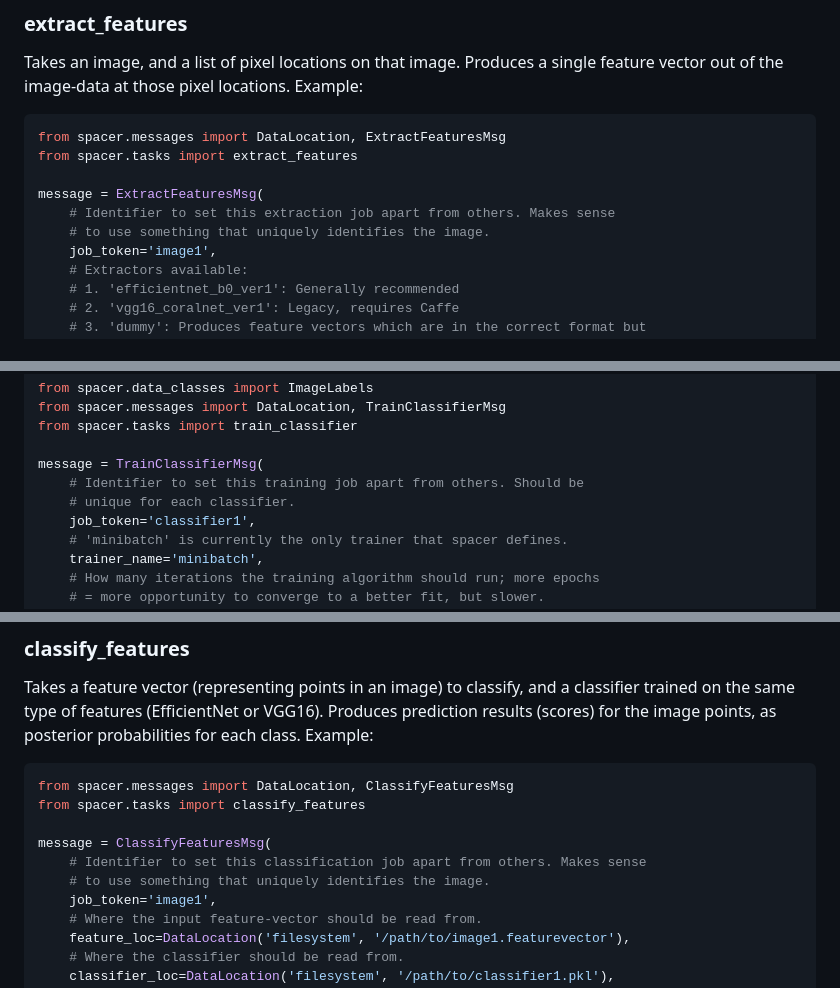
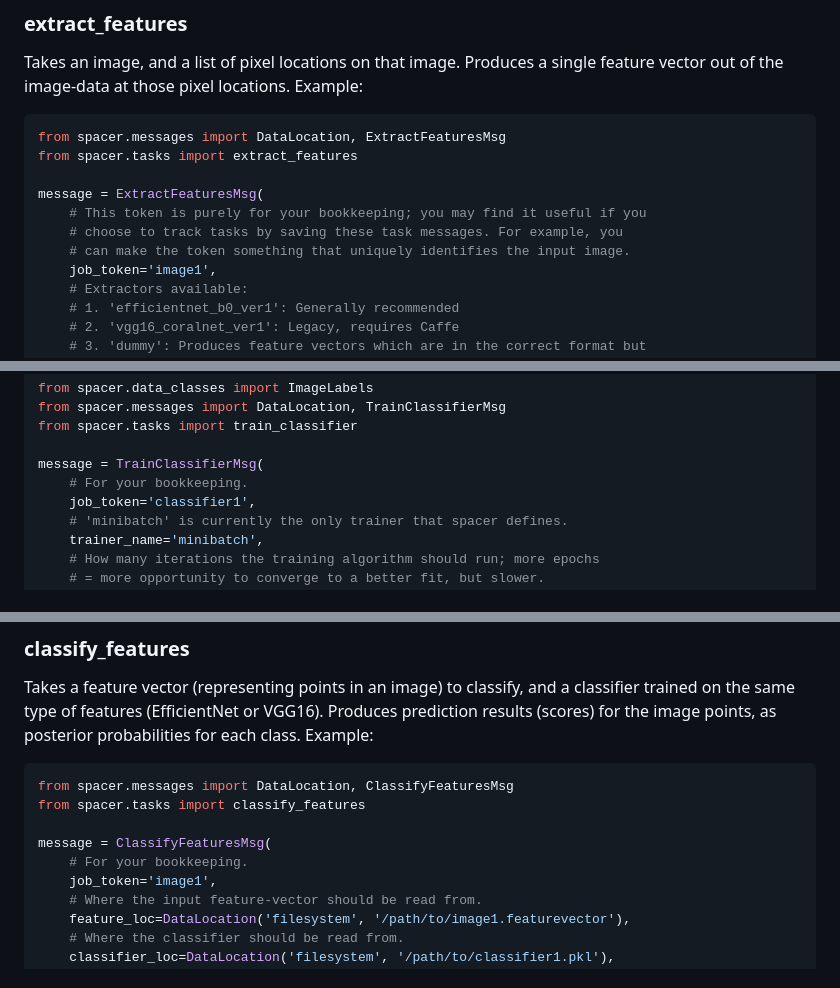
Before and after one commit to coralnet/pyspacer, a Markdown page: README.md, 3 parts joined by grey strips. Rendered like a GitHub page.

Commit message:
README: Don't imply that pyspacer itself uses job_token for anything. It's just for user-side bookkeeping.

```diff
--- a/README.md
+++ b/README.md
@@ -110,8 +110,9 @@ from spacer.messages import DataLocation, ExtractFeaturesMsg
 from spacer.tasks import extract_features
 
 message = ExtractFeaturesMsg(
-    # Identifier to set this extraction job apart from others. Makes sense
-    # to use something that uniquely identifies the image.
+    # This token is purely for your bookkeeping; you may find it useful if you
+    # choose to track tasks by saving these task messages. For example, you
+    # can make the token something that uniquely identifies the input image.
     job_token='image1',
     # Extractors available:
     # 1. 'efficientnet_b0_ver1': Generally recommended
@@ -151,8 +152,7 @@ from spacer.messages import DataLocation, TrainClassifierMsg
 from spacer.tasks import train_classifier
 
 message = TrainClassifierMsg(
-    # Identifier to set this training job apart from others. Should be
-    # unique for each classifier.
+    # For your bookkeeping.
     job_token='classifier1',
     # 'minibatch' is currently the only trainer that spacer defines.
     trainer_name='minibatch',
@@ -219,8 +219,7 @@ from spacer.messages import DataLocation, ClassifyFeaturesMsg
 from spacer.tasks import classify_features
 
 message = ClassifyFeaturesMsg(
-    # Identifier to set this classification job apart from others. Makes sense
-    # to use something that uniquely identifies the image.
+    # For your bookkeeping.
     job_token='image1',
     # Where the input feature-vector should be read from.
     feature_loc=DataLocation('filesystem', '/path/to/image1.featurevector'),
```
Also changed, not shown: other parts of README.md (+1 -2 lines).
